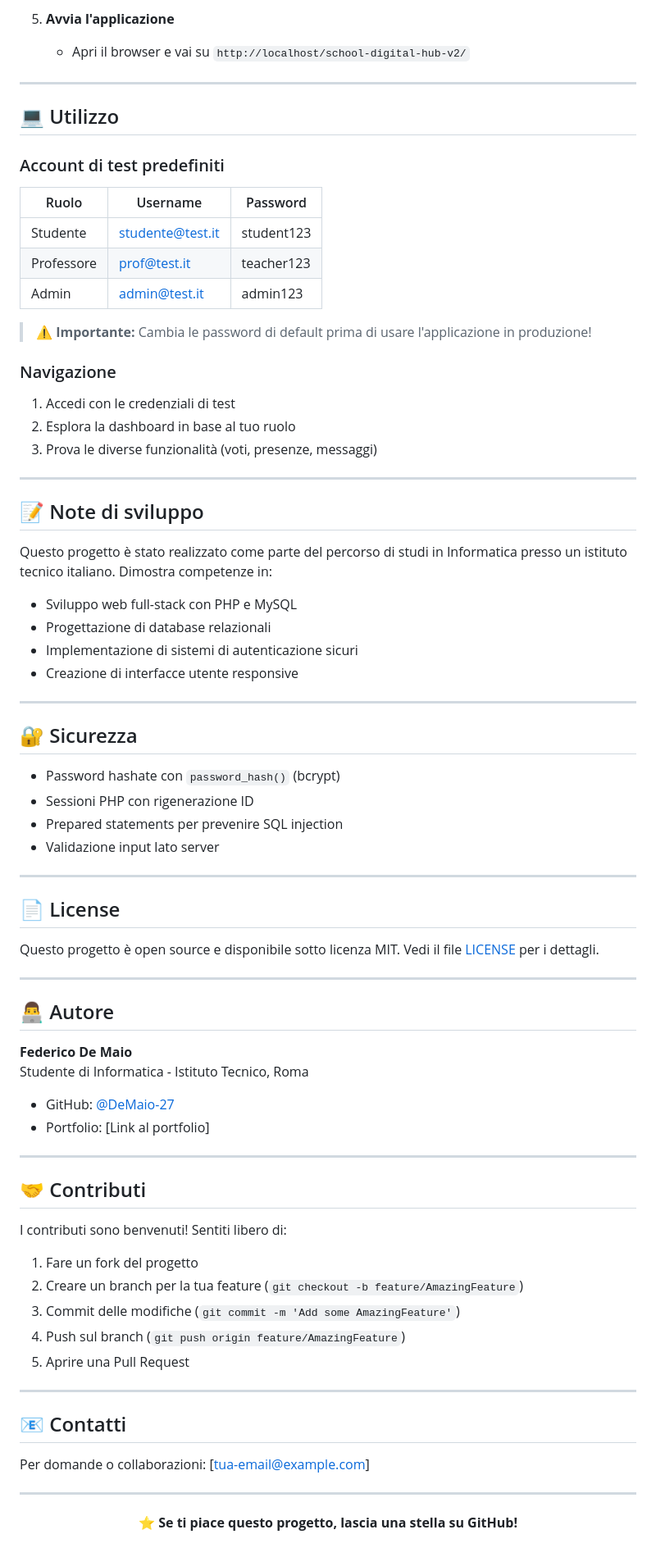
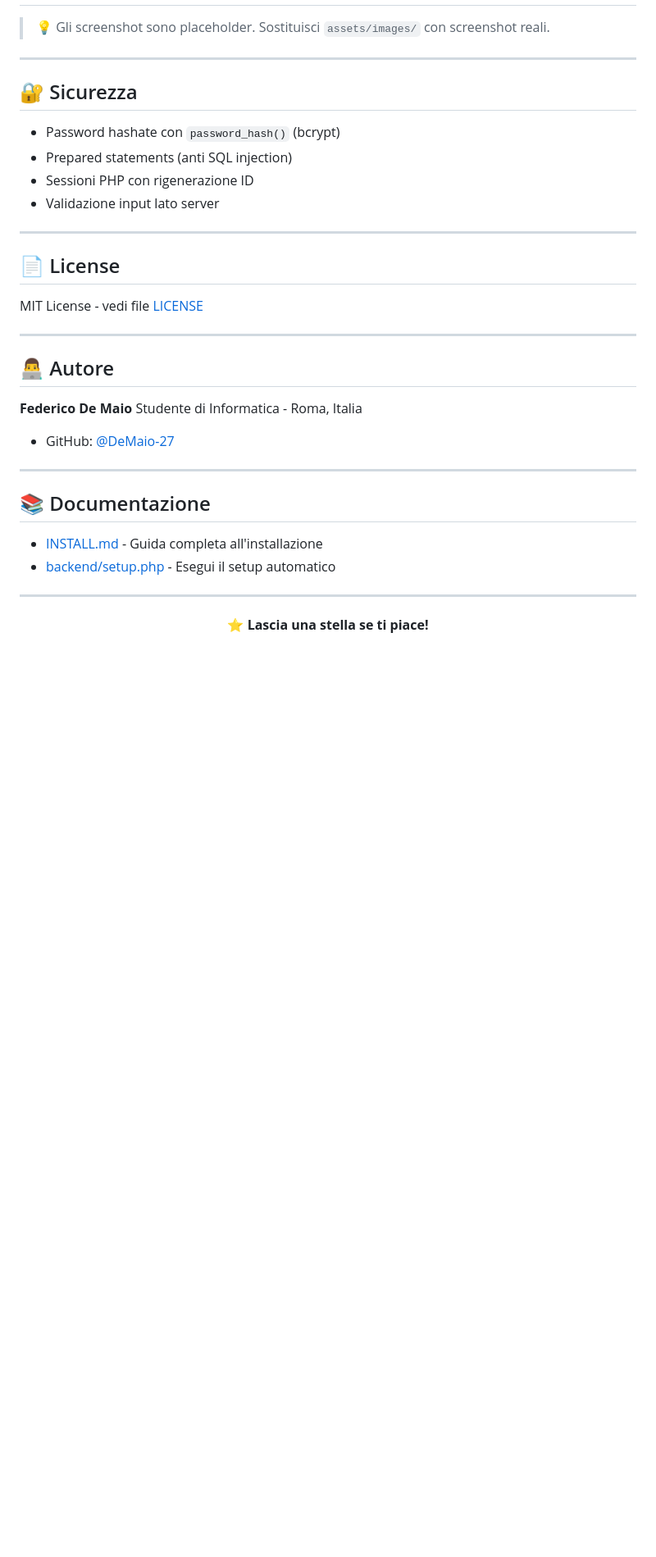
Before and after one commit to DeMaio-27/school-digital-hub-v2, a Markdown page: README.md, the part around one of its changes. Shown at 82% size. Drawn GitHub-style; blank space fills up the shorter version.

```diff
--- a/README.md
+++ b/README.md
@@ -155,81 +89,38 @@ school-digital-hub-v2/
-5. **Avvia l'applicazione**
-   - Apri il browser e vai su `http://localhost/school-digital-hub-v2/`
-
----
-
-## 💻 Utilizzo
-
-### Account di test predefiniti
-
-| Ruolo | Username | Password |
-|-------|----------|----------|
-| Studente | studente@test.it | student123 |
-| Professore | prof@test.it | teacher123 |
-| Admin | admin@test.it | admin123 |
-
-> ⚠️ **Importante:** Cambia le password di default prima di usare l'applicazione in produzione!
-
-### Navigazione
-1. Accedi con le credenziali di test
-2. Esplora la dashboard in base al tuo ruolo
-3. Prova le diverse funzionalità (voti, presenze, messaggi)
-
----
-
-## 📝 Note di sviluppo
-
-Questo progetto è stato realizzato come parte del percorso di studi in Informatica presso un istituto tecnico italiano. Dimostra competenze in:
-
-- Sviluppo web full-stack con PHP e MySQL
-- Progettazione di database relazionali
-- Implementazione di sistemi di autenticazione sicuri
-- Creazione di interfacce utente responsive
+> 💡 Gli screenshot sono placeholder. Sostituisci `assets/images/` con screenshot reali.
 
 ---
 
 ## 🔐 Sicurezza
 
 - Password hashate con `password_hash()` (bcrypt)
+- Prepared statements (anti SQL injection)
 - Sessioni PHP con rigenerazione ID
-- Prepared statements per prevenire SQL injection
 - Validazione input lato server
 
 ---
 
 ## 📄 License
 
-Questo progetto è open source e disponibile sotto licenza MIT. Vedi il file [LICENSE](LICENSE) per i dettagli.
+MIT License - vedi file [LICENSE](LICENSE)
 
 ---
 
 ## 👨‍💻 Autore
 
 **Federico De Maio**
-Studente di Informatica - Istituto Tecnico, Roma
+Studente di Informatica - Roma, Italia
 
 - GitHub: [@DeMaio-27](https://github.com/DeMaio-27)
-- Portfolio: [Link al portfolio]
 
 ---
 
-## 🤝 Contributi
+## 📚 Documentazione
 
-I contributi sono benvenuti! Sentiti libero di:
-
-1. Fare un fork del progetto
-2. Creare un branch per la tua feature (`git checkout -b feature/AmazingFeature`)
-3. Commit delle modifiche (`git commit -m 'Add some AmazingFeature'`)
-4. Push sul branch (`git push origin feature/AmazingFeature`)
-5. Aprire una Pull Request
-
----
-
-## 📧 Contatti
-
-Per domande o collaborazioni: [tua-email@example.com]
+- [INSTALL.md](INSTALL.md) - Guida completa all'installazione
+- [backend/setup.php](backend/setup.php) - Esegui il setup automatico
 
 ---
 
 <p align="center">
-  <strong>⭐ Se ti piace questo progetto, lascia una stella su GitHub!</strong>
+  <strong>⭐ Lascia una stella se ti piace!</strong>
 </p>
```
Also changed, not shown: other parts of README.md (+51 -117 lines).
